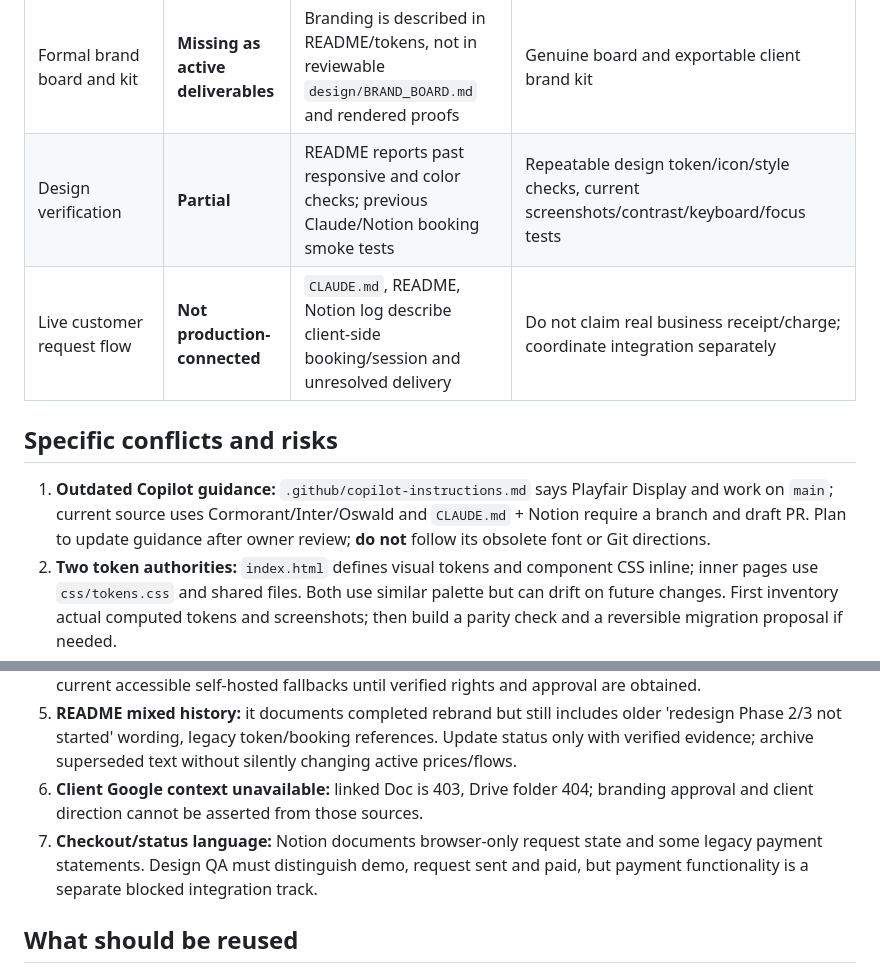
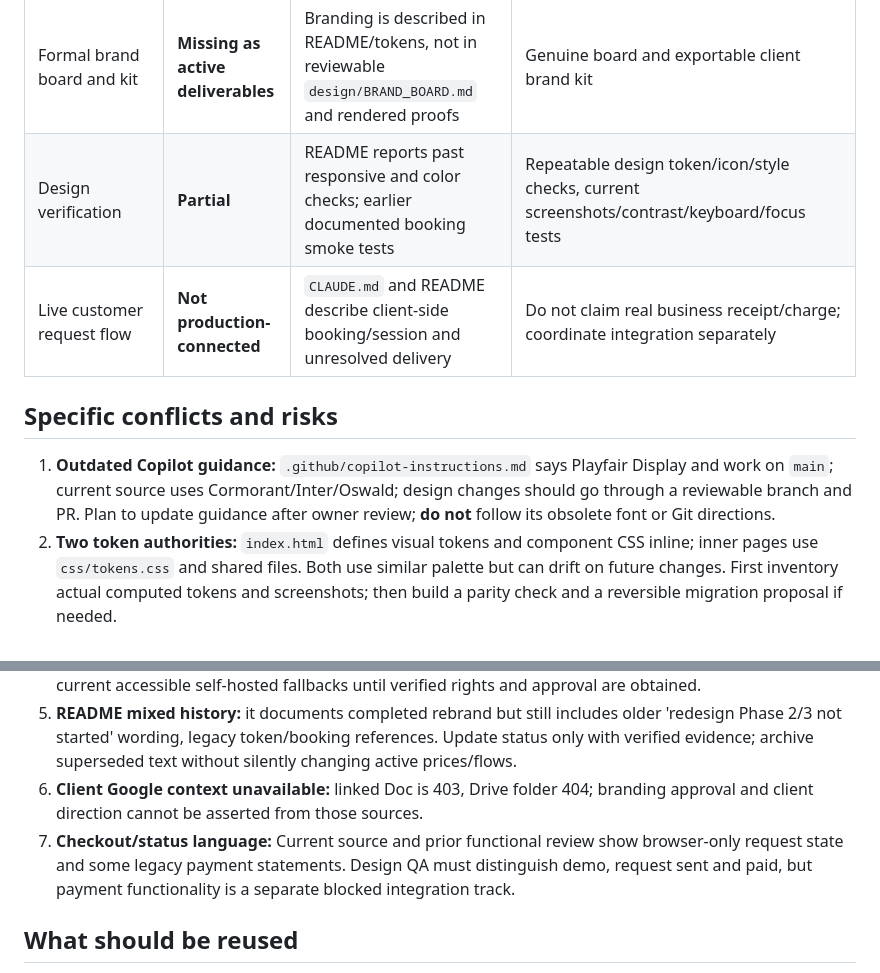
Before and after one commit to WGLewis0721/laundry-delivery, a Markdown page: design/AUDIT.md, 2 parts joined by grey strips. Drawn GitHub-style.

Commit message:
docs(design): remove external coordination references from design PR

```diff
--- a/design/AUDIT.md
+++ b/design/AUDIT.md
@@ -15,18 +15,18 @@
 | Responsive behavior | **Reported; new proof needed** | README records 375–1440px checks and homepage source order | Fresh dated mobile/tablet/desktop captures of all 15 pages and state coverage |
 | Wireframes | **Missing from active design package** | No current top-level `design/` screen/wireframe package was found in inspected `main` tree | Page-by-page grayscale SVG + PNG wireframes, screen map and interaction sequence |
 | Formal brand board and kit | **Missing as active deliverables** | Branding is described in README/tokens, not in reviewable `design/BRAND_BOARD.md` and rendered proofs | Genuine board and exportable client brand kit |
-| Design verification | **Partial** | README reports past responsive and color checks; previous Claude/Notion booking smoke tests | Repeatable design token/icon/style checks, current screenshots/contrast/keyboard/focus tests |
-| Live customer request flow | **Not production-connected** | `CLAUDE.md`, README, Notion log describe client-side booking/session and unresolved delivery | Do not claim real business receipt/charge; coordinate integration separately |
+| Design verification | **Partial** | README reports past responsive and color checks; earlier documented booking smoke tests | Repeatable design token/icon/style checks, current screenshots/contrast/keyboard/focus tests |
+| Live customer request flow | **Not production-connected** | `CLAUDE.md` and README describe client-side booking/session and unresolved delivery | Do not claim real business receipt/charge; coordinate integration separately |
 
 ## Specific conflicts and risks
 
-1. **Outdated Copilot guidance:** `.github/copilot-instructions.md` says Playfair Display and work on `main`; current source uses Cormorant/Inter/Oswald and `CLAUDE.md` + Notion require a branch and draft PR. Plan to update guidance after owner review; **do not** follow its obsolete font or Git directions.
+1. **Outdated Copilot guidance:** `.github/copilot-instructions.md` says Playfair Display and work on `main`; current source uses Cormorant/Inter/Oswald; design changes should go through a reviewable branch and PR. Plan to update guidance after owner review; **do not** follow its obsolete font or Git directions.
 2. **Two token authorities:** `index.html` defines visual tokens and component CSS inline; inner pages use `css/tokens.css` and shared files. Both use similar palette but can drift on future changes. First inventory actual computed tokens and screenshots; then build a parity check and a reversible migration proposal if needed.
 3. **No central icon package:** utility icons live in markup and decorative sprigs have a distinct art direction; `assets/icons/` has no actual icons. Extract from real usage and normalize with a small consistent system rather than inventing 40 generic icons.
 4. **Font licensing gap:** repo says external board specifies OKANA/ENRIQ yet they are not supplied. Keep current accessible self-hosted fallbacks until verified rights and approval are obtained.
 5. **README mixed history:** it documents completed rebrand but still includes older 'redesign Phase 2/3 not started' wording, legacy token/booking references. Update status only with verified evidence; archive superseded text without silently changing active prices/flows.
 6. **Client Google context unavailable:** linked Doc is 403, Drive folder 404; branding approval and client direction cannot be asserted from those sources.
-7. **Checkout/status language:** Notion documents browser-only request state and some legacy payment statements. Design QA must distinguish demo, request sent and paid, but payment functionality is a separate blocked integration track.
+7. **Checkout/status language:** Current source and prior functional review show browser-only request state and some legacy payment statements. Design QA must distinguish demo, request sent and paid, but payment functionality is a separate blocked integration track.
 
 ## What should be reused
 
```
